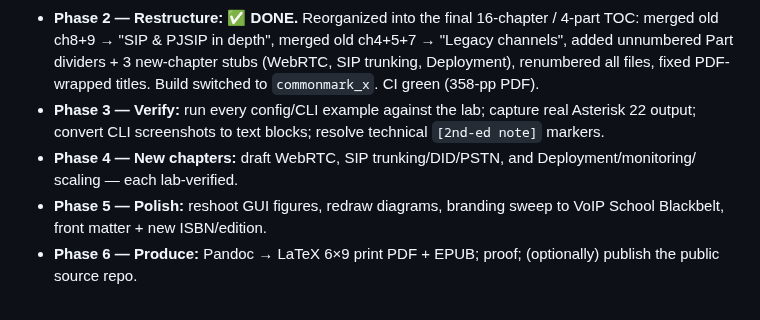
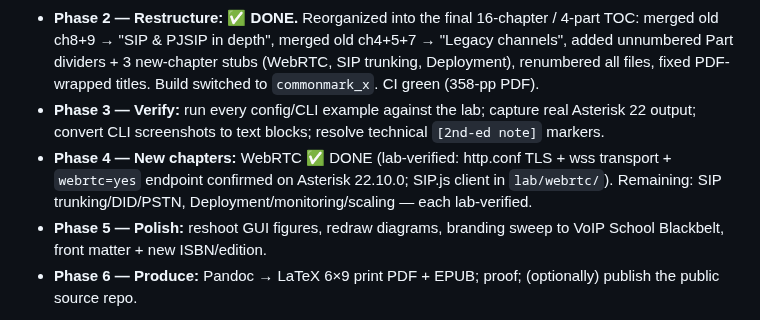
Before and after one commit to flaviogoncalves/asterisk-guide, a Markdown page: PLAN-2ND-EDITION.md, the part around the change. GitHub-like rendering.

Commit message:
Record WebRTC chapter done (Phase 4 partial)
Co-Authored-By: Claude Opus 4.8 (1M context) <noreply@anthropic.com>

```diff
--- a/PLAN-2ND-EDITION.md
+++ b/PLAN-2ND-EDITION.md
@@ -88,8 +88,9 @@ File numbering interleaves unnumbered Part dividers (`NN-partN.md`), so on disk:
   all files, fixed PDF-wrapped titles. Build switched to `commonmark_x`. CI green (358-pp PDF).
 - **Phase 3 — Verify:** run every config/CLI example against the lab; capture real Asterisk 22
   output; convert CLI screenshots to text blocks; resolve technical `[2nd-ed note]` markers.
-- **Phase 4 — New chapters:** draft WebRTC, SIP trunking/DID/PSTN, and Deployment/monitoring/
-  scaling — each lab-verified.
+- **Phase 4 — New chapters:** WebRTC ✅ DONE (lab-verified: http.conf TLS + wss transport +
+  `webrtc=yes` endpoint confirmed on Asterisk 22.10.0; SIP.js client in `lab/webrtc/`).
+  Remaining: SIP trunking/DID/PSTN, Deployment/monitoring/scaling — each lab-verified.
 - **Phase 5 — Polish:** reshoot GUI figures, redraw diagrams, branding sweep to VoIP School
   Blackbelt, front matter + new ISBN/edition.
 - **Phase 6 — Produce:** Pandoc → LaTeX 6×9 print PDF + EPUB; proof; (optionally) publish the
```
